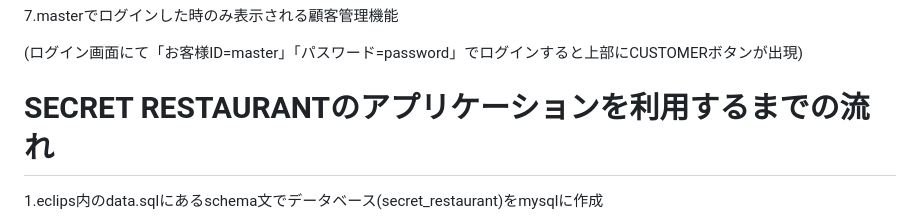
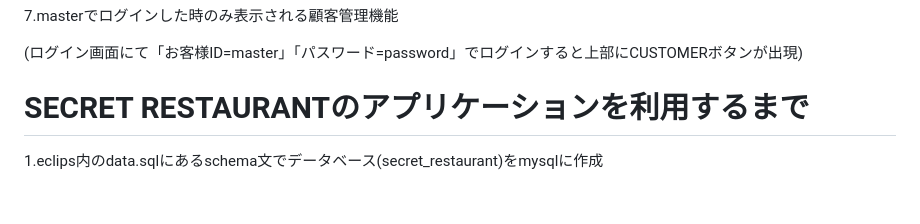
Before and after one commit to Miho-S-1998/secret_restaurant_with_springboot, a Markdown page: README.md, the part around the change printed below. Drawn GitHub-style; blank space fills up the shorter version.

```diff
--- a/README.md
+++ b/README.md
@@ -30,6 +30,6 @@ Engineer Gateの"springboot"の課題としてHTMLと合わせて2か月間イ
 (ログイン画面にて「お客様ID=master」「パスワード=password」でログインすると上部にCUSTOMERボタンが出現)
 
 
-# SECRET RESTAURANTのアプリケーションを利用するまでの流れ
+# SECRET RESTAURANTのアプリケーションを利用するまで
 
 1.eclips内のdata.sqlにあるschema文でデータベース(secret_restaurant)をmysqlに作成
```
Also changed, not shown: other parts of README.md (+7 -0 lines).
